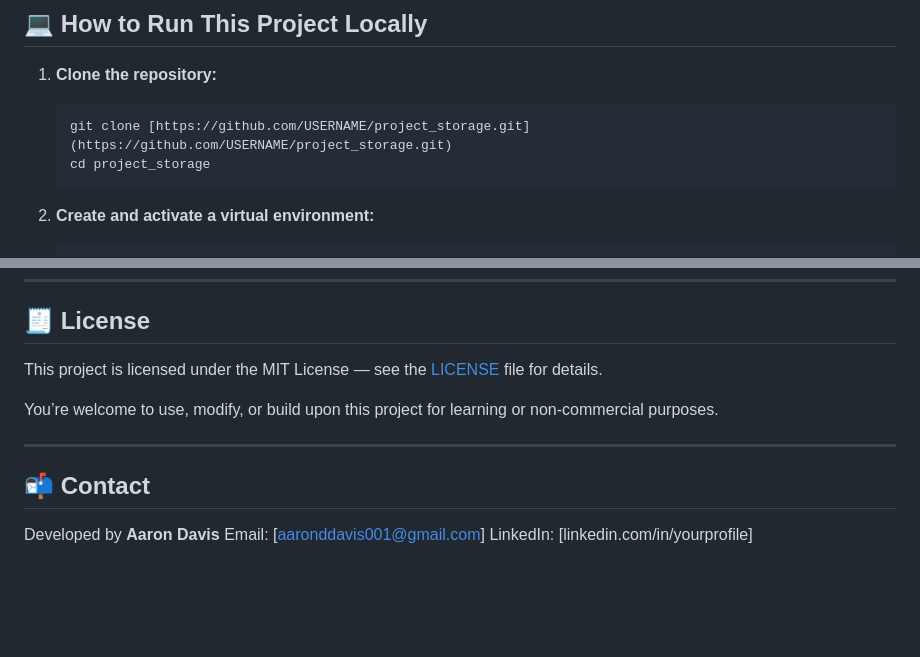
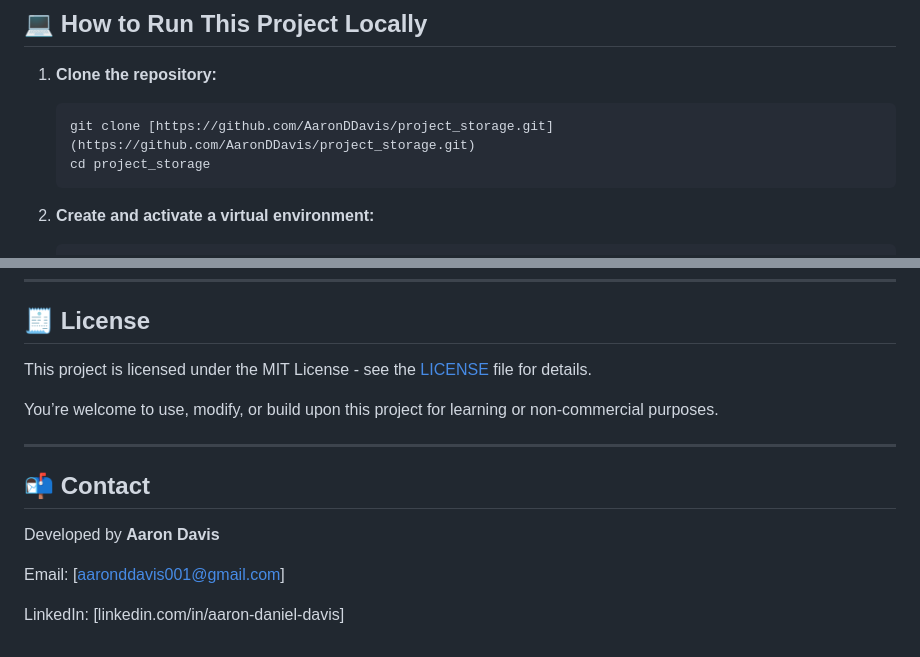
Before and after one commit to AaronDDavis/project_storage, a Markdown page: README.md, 2 parts joined by grey strips. Rendered like a GitHub page; blank space fills up the shorter version.

````diff
--- a/README.md
+++ b/README.md
@@ -295,7 +295,7 @@ Version 5 moves the codebase toward a **Service-Oriented Architecture**:
 1. **Clone the repository:**
 
     ```sh
-    git clone [https://github.com/USERNAME/project_storage.git](https://github.com/USERNAME/project_storage.git)
+    git clone [https://github.com/AaronDDavis/project_storage.git](https://github.com/AaronDDavis/project_storage.git)
     cd project_storage
     ```
 
@@ -370,7 +370,7 @@ Version 5 moves the codebase toward a **Service-Oriented Architecture**:
 
 ## 🧾 License
 
-This project is licensed under the MIT License — see the [LICENSE](LICENSE) file for details.
+This project is licensed under the MIT License - see the [LICENSE](LICENSE) file for details.
 
 You’re welcome to use, modify, or build upon this project for learning or non-commercial purposes.
 
@@ -379,5 +379,7 @@ You’re welcome to use, modify, or build upon this project for learning or non-
 ## 📬 Contact
 
 Developed by **Aaron Davis**
+
 Email: [aaronddavis001@gmail.com]
-LinkedIn: [linkedin.com/in/yourprofile]
+
+LinkedIn: [linkedin.com/in/aaron-daniel-davis]
````
